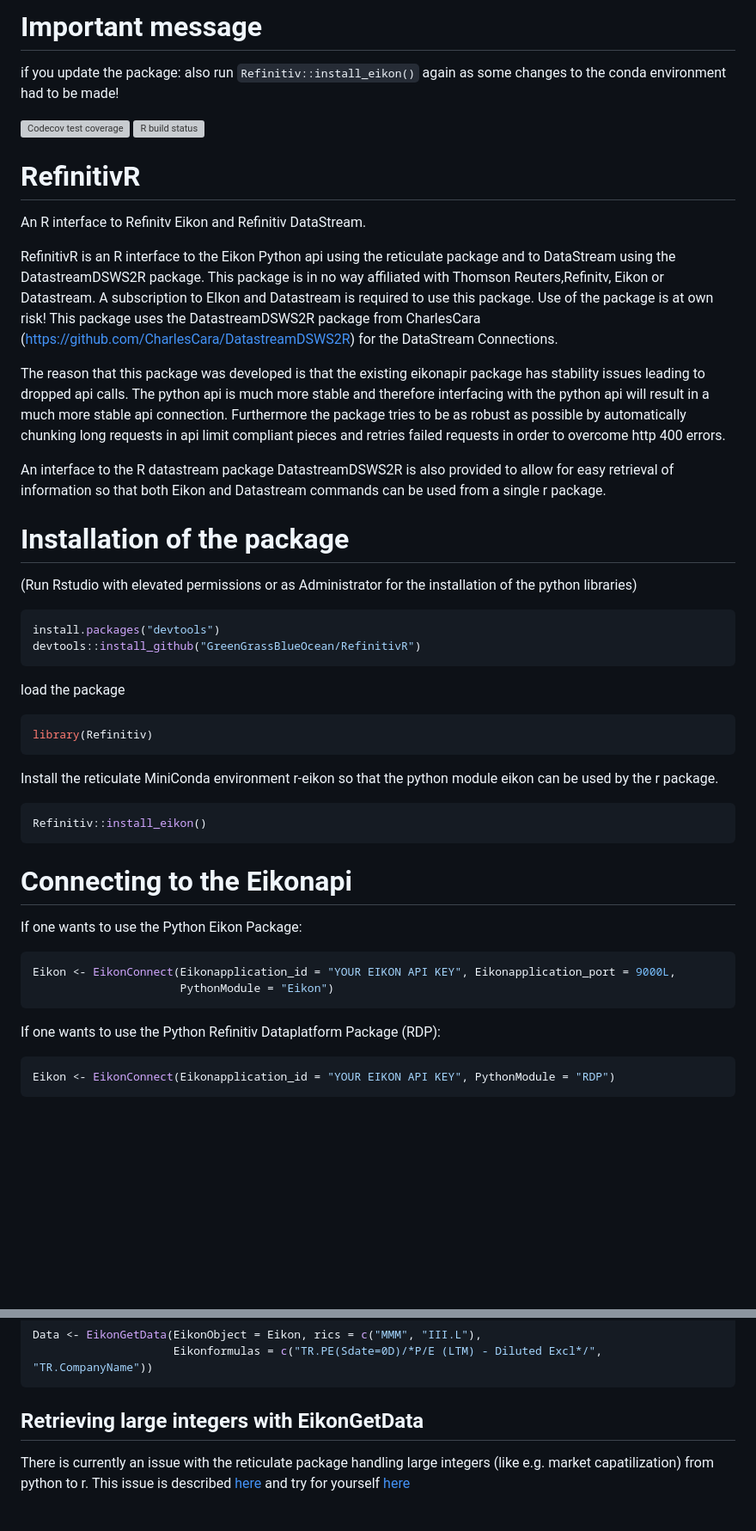
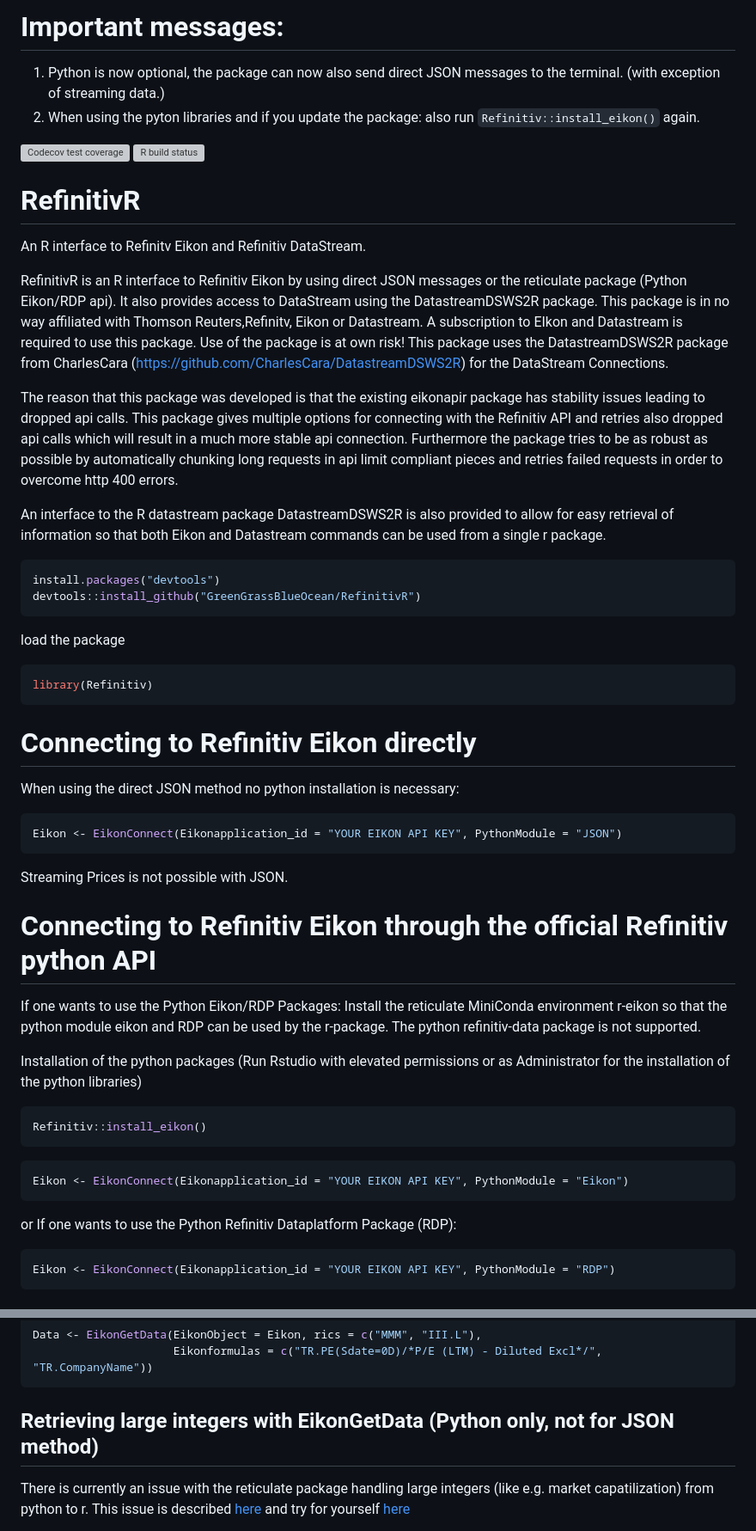
Before and after one commit to GreenGrassBlueOcean/RefinitivR, a Markdown page: README.md, 2 parts joined by grey strips. Shown at 86% size. Drawn GitHub-style; blank space fills up the shorter version; grey boxes are pictures that could not be loaded.

````diff
--- a/README.md
+++ b/README.md
@@ -1,6 +1,6 @@
-# Important message
-if you update the package: also run `Refinitiv::install_eikon()` again as some changes to the conda environment had to be made!
-
+# Important messages:
+1. Python is now optional, the package can now also send direct JSON messages to the terminal. (with exception of streaming data.)
+2. When using the pyton libraries and if you update the package: also run `Refinitiv::install_eikon()` again.
 
 
 [![Codecov test coverage](https://codecov.io/gh/GreenGrassBlueOcean/RefinitivR/branch/master/graph/badge.svg)](https://codecov.io/gh/GreenGrassBlueOcean/RefinitivR?branch=master)
@@ -9,15 +9,13 @@ if you update the package: also run `Refinitiv::install_eikon()` again as some c
 # RefinitivR
 An R interface to Refinitv Eikon and Refinitiv DataStream.
 
-RefinitivR is an R interface to the Eikon Python api using the reticulate package and to DataStream using the DatastreamDSWS2R package. This package is in no way affiliated with Thomson Reuters,Refinitv, Eikon or Datastream. A subscription to EIkon and Datastream is required to use this package. Use of the package is at own risk!
+RefinitivR is an R interface to Refinitiv Eikon by using direct JSON messages or the reticulate package (Python Eikon/RDP api). It also provides access to DataStream using the DatastreamDSWS2R package. This package is in no way affiliated with Thomson Reuters,Refinitv, Eikon or Datastream. A subscription to EIkon and Datastream is required to use this package. Use of the package is at own risk!
 This package uses the DatastreamDSWS2R package from CharlesCara (https://github.com/CharlesCara/DatastreamDSWS2R) for the DataStream Connections.
 
-The reason that this package was developed is that the existing eikonapir package has stability issues leading to dropped api calls. The python api is much more stable and therefore interfacing with the python api will result in a much more stable api connection. Furthermore the package tries to be as robust as possible by automatically chunking long requests in api limit compliant pieces and retries failed requests in order to overcome http 400 errors.
+The reason that this package was developed is that the existing eikonapir package has stability issues leading to dropped api calls. This package gives multiple options for connecting with the Refinitiv API and retries also dropped api calls which will result in a much more stable api connection. Furthermore the package tries to be as robust as possible by automatically chunking long requests in api limit compliant pieces and retries failed requests in order to overcome http 400 errors.
 
 An interface to the R datastream package DatastreamDSWS2R is also provided to allow for easy retrieval of information so that both Eikon and Datastream commands can be used from a single r package.
 
-# Installation of the package
-(Run Rstudio with elevated permissions or as Administrator for the installation of the python libraries)
 ```r
 install.packages("devtools")
 devtools::install_github("GreenGrassBlueOcean/RefinitivR")
@@ -26,19 +24,31 @@ load the package
 ```r
 library(Refinitiv)
 ```
-Install the reticulate MiniConda environment r-eikon so that the python module eikon can be used by the r package.
+
+# Connecting to Refinitiv Eikon directly
+When using the direct JSON method no python installation is necessary:
+```r
+Eikon <- EikonConnect(Eikonapplication_id = "YOUR EIKON API KEY", PythonModule = "JSON")
+```
+Streaming Prices is not possible with JSON.
+
+# Connecting to Refinitiv Eikon through the official Refinitiv python API
+
+If one wants to use the Python Eikon/RDP Packages:
+Install the reticulate MiniConda environment r-eikon so that the python module eikon and RDP can be used by the r-package.
+The python refinitiv-data package is not supported.
+
+Installation of the python packages
+(Run Rstudio with elevated permissions or as Administrator for the installation of the python libraries)
+
 ```r
 Refinitiv::install_eikon()
 ```
 
-# Connecting to the Eikonapi
-
-If one wants to use the Python Eikon Package:
 ```r
-Eikon <- EikonConnect(Eikonapplication_id = "YOUR EIKON API KEY", Eikonapplication_port = 9000L,
-                      PythonModule = "Eikon")
+Eikon <- EikonConnect(Eikonapplication_id = "YOUR EIKON API KEY", PythonModule = "Eikon")
 ```
-If one wants to use  the Python Refinitiv Dataplatform Package (RDP):
+or If one wants to use  the Python Refinitiv Dataplatform Package (RDP):
 ```r
 Eikon <- EikonConnect(Eikonapplication_id = "YOUR EIKON API KEY", PythonModule = "RDP")
 ```
@@ -70,7 +80,7 @@ Data <- EikonGetData(EikonObject = Eikon, rics = c("MMM", "III.L"),
                      Eikonformulas = c("TR.PE(Sdate=0D)/*P/E (LTM) - Diluted Excl*/", "TR.CompanyName"))
 ```
 
-## Retrieving large integers with EikonGetData
+## Retrieving large integers with EikonGetData (Python only, not for JSON method)
 
 There is currently an issue with the reticulate package handling large integers (like e.g. market capatilization) from python to r.
 This issue is described [here](https://github.com/rstudio/reticulate/issues/323)
````
Also changed, not shown: other parts of README.md (+9 -2 lines).
